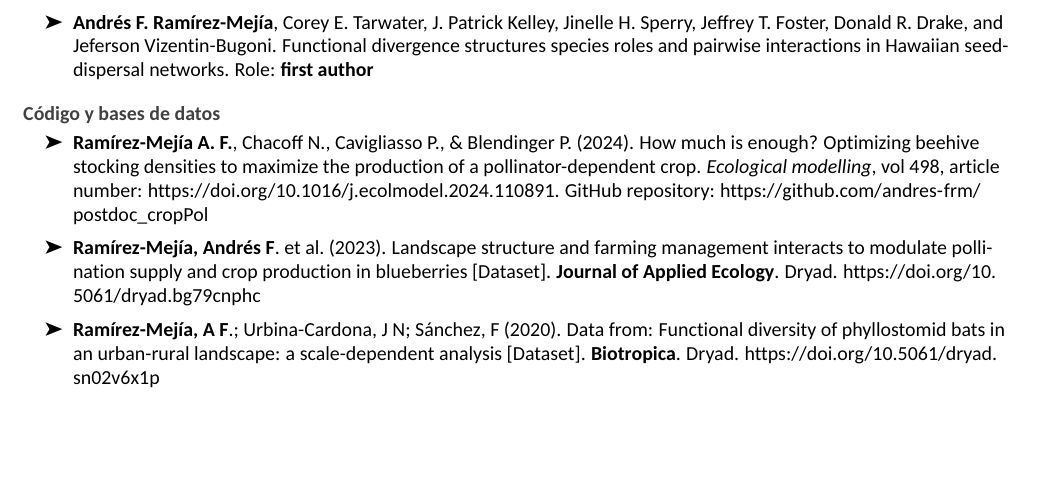
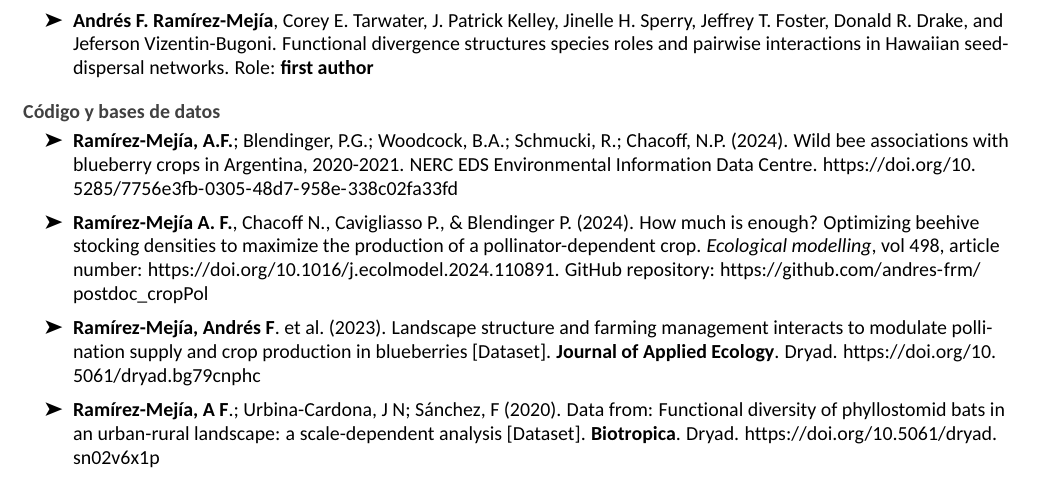
Before and after one commit to andres-frm/curriculum_vitae, an R Markdown document (cvESP/cvESP.Rmd): part of page 3 of 4, cut so that both start at the same text, the shorter picture padded with empty space. The pictures show the output file cvESP/cvESP.pdf that the author committed with the source.

Commit message:
new data set

```diff
--- a/cvESP/cvESP.Rmd
+++ b/cvESP/cvESP.Rmd
@@ -138,6 +138,8 @@ Soy un ecólogo interesado en entender cómo las interacciones entre especies y
 
 ## Código y bases de datos
 
+-   **Ramírez-Mejía, A.F.**; Blendinger, P.G.; Woodcock, B.A.; Schmucki, R.; Chacoff, N.P. (2024). Wild bee associations with blueberry crops in Argentina, 2020-2021. NERC EDS Environmental Information Data Centre. <https://doi.org/10.5285/7756e3fb-0305-48d7-958e-338c02fa33fd>
+
 -   **Ramírez-Mejía A. F.**, Chacoff N., Cavigliasso P., & Blendinger P. (2024). How much is enough? Optimizing beehive stocking densities to maximize the production of a pollinator-dependent crop. *Ecological modelling*, vol 498, article number: <https://doi.org/10.1016/j.ecolmodel.2024.110891>. GitHub repository: <https://github.com/andres-frm/postdoc_cropPol>
 
 -   **Ramírez-Mejía, Andrés F**. et al. (2023). Landscape structure and farming management interacts to modulate pollination supply and crop production in blueberries [Dataset]. **Journal of Applied Ecology**. Dryad. <https://doi.org/10.5061/dryad.bg79cnphc>
```
Also changed, not shown: cv_eng/cv_eng.Rmd (+2 -0 lines), cvESP/cvESP.pdf, cv_eng/cv_eng.pdf.
